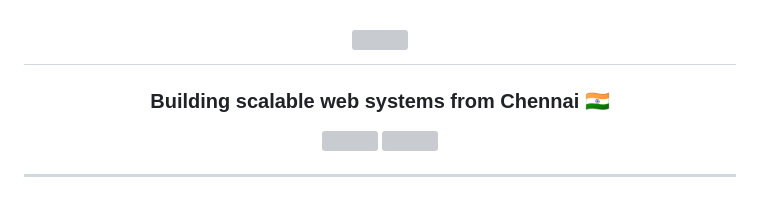
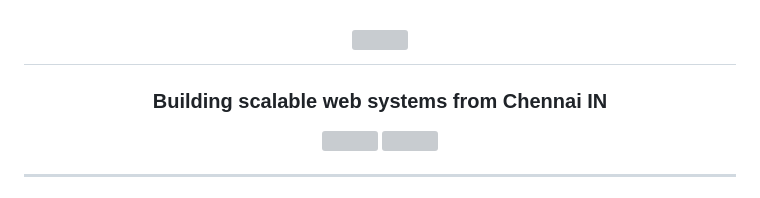
Before and after one commit to Srikarsanka/SrikarSanka, a Markdown page: README.md, the part around the change. Drawn GitHub-style; grey boxes are pictures that could not be loaded.

```diff
--- a/README.md
+++ b/README.md
@@ -4,7 +4,7 @@
   <img src="https://readme-typing-svg.herokuapp.com/?font=Righteous&size=36&center=true&vCenter=true&width=750&height=70&duration=3000&pause=1000&color=00F7FF&lines=Hi+👋+I'm+Srikar+Sanka;Full+Stack+Developer;Angular+%7C+Python+%7C+System+Design;AI+Integrated+Web+Applications;Future+Product+Engineer+🚀" />
 </h1>
 
-<h3 align="center">Building scalable web systems from Chennai 🇮🇳</h3>
+<h3 align="center">Building scalable web systems from Chennai IN</h3>
 
 <p align="center">
   <img src="https://komarev.com/ghpvc/?username=SrikarSanka&label=Profile+Views&color=0e75b6&style=flat" />
```
